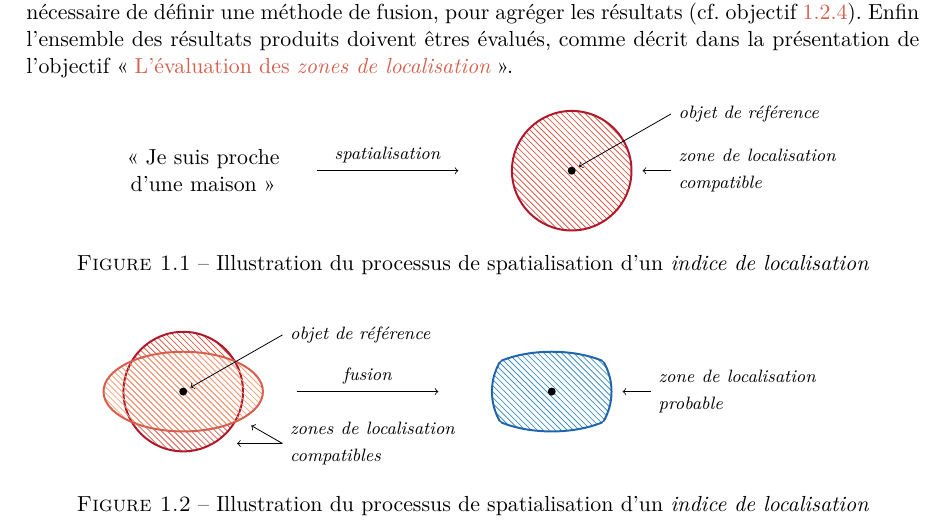
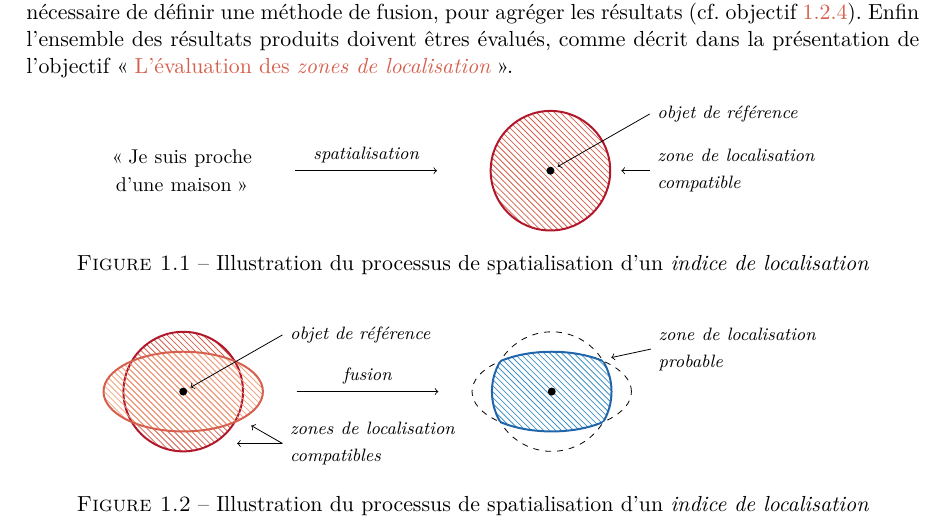
Before and after one commit to MBunel/Manuscrit, a LaTeX book (src/main.tex, which reads src/Corps/Partie1/Chapitre2/figures/fusion.tikz, src/Corps/Partie1/Chapitre2/figures/spatialisation.tikz): part of page 2 of 25, cut so that both start at the same text. Compiled offline with XeLaTeX.

Commit message:
Update figures

```diff
--- a/src/Corps/Partie1/Chapitre2/figures/fusion.tikz
+++ b/src/Corps/Partie1/Chapitre2/figures/fusion.tikz
@@ -29,7 +31,7 @@
       \path[ffc, draw=RdBu-9-9] (0,0) ellipse (40pt and 20pt);
     \end{scope}
     \node[circle, inner sep=0pt,minimum size=4pt, fill] (c) at (0,0) {};
-    \node[anchor=west, text width=3cm] (m2) at  (1.75,0) {\footnotesize \itshape zone de localisation probable};
-    \path[draw, ->] (m2.west) --++ (-.5,0);
+    \node[anchor=west, text width=3cm] (m2) at  (1.75,.75) {\footnotesize \itshape zone de localisation probable};
+    \path[draw, ->] (m2.west) --++ (-.7,-.15);
   \end{scope}
 \end{tikzpicture}
--- a/src/Corps/Partie1/Chapitre2/figures/spatialisation.tikz
+++ b/src/Corps/Partie1/Chapitre2/figures/spatialisation.tikz
@@ -1,6 +1,6 @@
 \begin{tikzpicture}
 
-\node[text width=4cm, align=center] (0,0) {\enquote{Je suis proche d'une maison}};
+\node[text width=2.5cm, align=center] (0,0) {\small\enquote{Je suis proche d'une maison}};
 
 \path[draw, ->] (2,0) --++ (2.5,0)  node[pos=.5, above] {\footnotesize \itshape spatialisation};
 
```
Also changed, not shown: src/Corps/Partie1/Chapitre2/figures/fusion.tikz (2 more changed lines).
